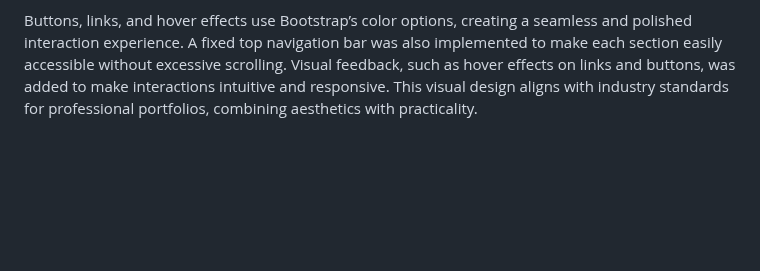
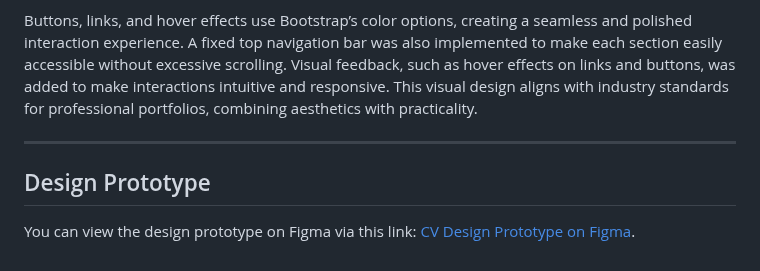
Before and after one commit to Sklatasang/cv-, a Markdown page: README.md, the part around the change. Drawn GitHub-style; blank space fills up the shorter version.

```diff
--- a/README.md
+++ b/README.md
@@ -38,3 +38,8 @@ The visual design was crafted to communicate professionalism while ensuring read
 Typography choices include **Poppins** for body text, lending a readable and contemporary look, while **Roboto Mono** in headings creates a visual hierarchy that emphasizes section titles without overwhelming the viewer. Text size and spacing decisions were made to maximize readability, with clear separation between sections for a scannable structure.
 
 Buttons, links, and hover effects use Bootstrap’s color options, creating a seamless and polished interaction experience. A fixed top navigation bar was also implemented to make each section easily accessible without excessive scrolling. Visual feedback, such as hover effects on links and buttons, was added to make interactions intuitive and responsive. This visual design aligns with industry standards for professional portfolios, combining aesthetics with practicality.
+
+---
+
+## Design Prototype
+You can view the design prototype on Figma via this link: [CV Design Prototype on Figma](https://www.figma.com/design/TTkdBeQBRPlQv6SHu7atjT/CV?node-id=0-1&t=mCGeSUjkh25bcG5X-1).
```
